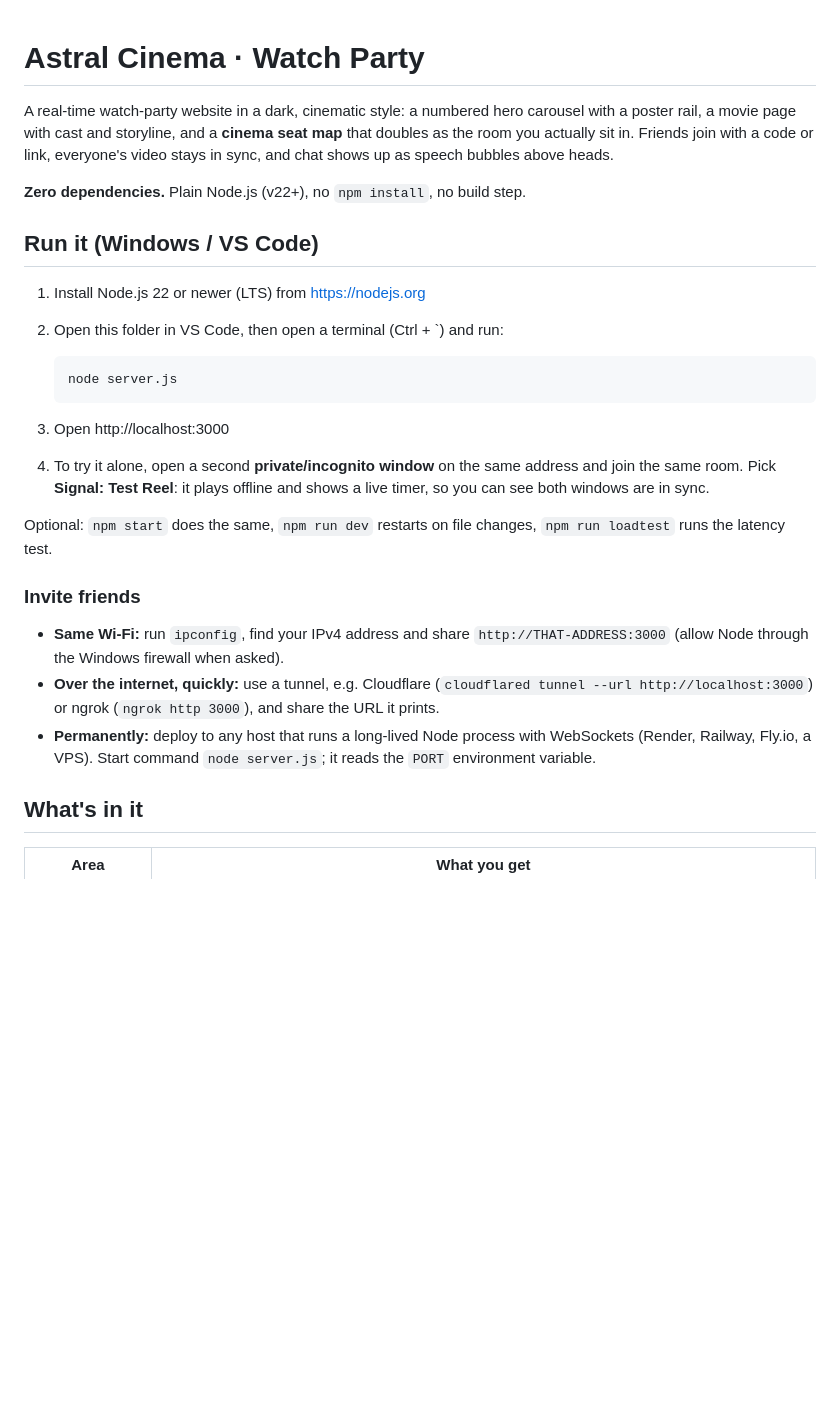
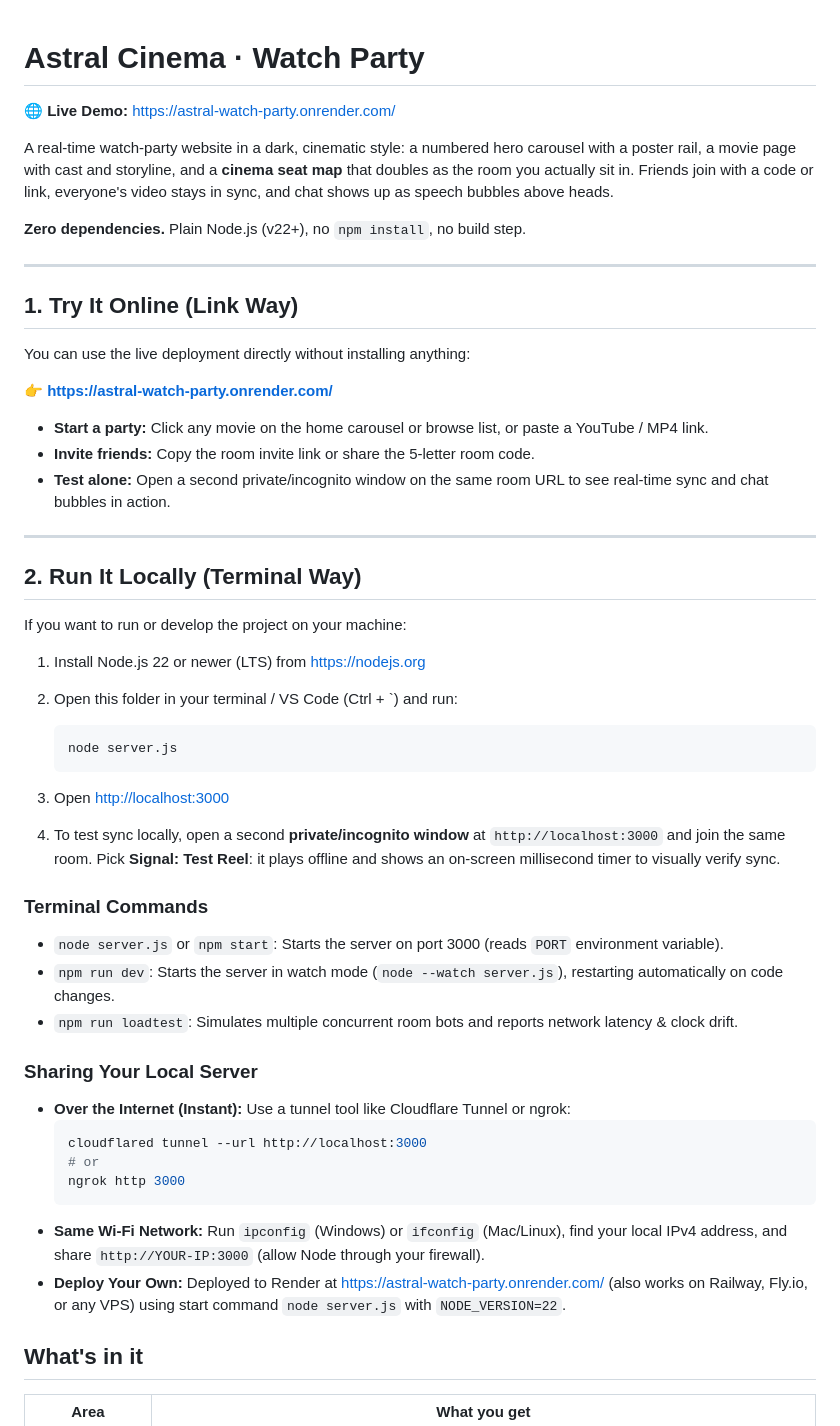
Before and after one commit to Witcher-of-the-east/Astral-Watch-Party, a Markdown page: README.md, the part around the change. Rendered like a GitHub page; blank space fills up the shorter version.

Commit message:
docs: update setup instructions in README.md

````diff
--- a/README.md
+++ b/README.md
@@ -1,4 +1,6 @@
 # Astral Cinema · Watch Party
+
+🌐 **Live Demo:** [https://astral-watch-party.onrender.com/](https://astral-watch-party.onrender.com/)
 
 A real-time watch-party website in a dark, cinematic style: a numbered hero carousel with a poster rail,
 a movie page with cast and storyline, and a **cinema seat map** that doubles as the room you actually sit in.
@@ -6,24 +8,50 @@ Friends join with a code or link, everyone's video stays in sync, and chat shows
 
 **Zero dependencies.** Plain Node.js (v22+), no `npm install`, no build step.
 
-## Run it (Windows / VS Code)
+---
+
+## 1. Try It Online (Link Way)
+
+You can use the live deployment directly without installing anything:
+
+👉 **[https://astral-watch-party.onrender.com/](https://astral-watch-party.onrender.com/)**
+
+* **Start a party:** Click any movie on the home carousel or browse list, or paste a YouTube / MP4 link.
+* **Invite friends:** Copy the room invite link or share the 5-letter room code.
+* **Test alone:** Open a second private/incognito window on the same room URL to see real-time sync and chat bubbles in action.
+
+---
+
+## 2. Run It Locally (Terminal Way)
+
+If you want to run or develop the project on your machine:
 
 1. Install Node.js 22 or newer (LTS) from https://nodejs.org
-2. Open this folder in VS Code, then open a terminal (Ctrl + `) and run:
+2. Open this folder in your terminal / VS Code (Ctrl + `) and run:
 
-   ```
+   ```bash
    node server.js
    ```
-3. Open http://localhost:3000
-4. To try it alone, open a second **private/incognito window** on the same address and join the same room.
-   Pick **Signal: Test Reel**: it plays offline and shows a live timer, so you can see both windows are in sync.
+3. Open [http://localhost:3000](http://localhost:3000)
+4. To test sync locally, open a second **private/incognito window** at `http://localhost:3000` and join the same room.
+   Pick **Signal: Test Reel**: it plays offline and shows an on-screen millisecond timer to visually verify sync.
 
-Optional: `npm start` does the same, `npm run dev` restarts on file changes, `npm run loadtest` runs the latency test.
+### Terminal Commands
 
-### Invite friends
-* **Same Wi-Fi:** run `ipconfig`, find your IPv4 address and share `http://THAT-ADDRESS:3000` (allow Node through the Windows firewall when asked).
-* **Over the internet, quickly:** use a tunnel, e.g. Cloudflare (`cloudflared tunnel --url http://localhost:3000`) or ngrok (`ngrok http 3000`), and share the URL it prints.
-* **Permanently:** deploy to any host that runs a long-lived Node process with WebSockets (Render, Railway, Fly.io, a VPS). Start command `node server.js`; it reads the `PORT` environment variable.
+* `node server.js` or `npm start`: Starts the server on port 3000 (reads `PORT` environment variable).
+* `npm run dev`: Starts the server in watch mode (`node --watch server.js`), restarting automatically on code changes.
+* `npm run loadtest`: Simulates multiple concurrent room bots and reports network latency & clock drift.
+
+### Sharing Your Local Server
+
+* **Over the Internet (Instant):** Use a tunnel tool like Cloudflare Tunnel or ngrok:
+  ```bash
+  cloudflared tunnel --url http://localhost:3000
+  # or
+  ngrok http 3000
+  ```
+* **Same Wi-Fi Network:** Run `ipconfig` (Windows) or `ifconfig` (Mac/Linux), find your local IPv4 address, and share `http://YOUR-IP:3000` (allow Node through your firewall).
+* **Deploy Your Own:** Deployed to Render at [https://astral-watch-party.onrender.com/](https://astral-watch-party.onrender.com/) (also works on Railway, Fly.io, or any VPS) using start command `node server.js` with `NODE_VERSION=22`.
 
 ## What's in it
 
````
